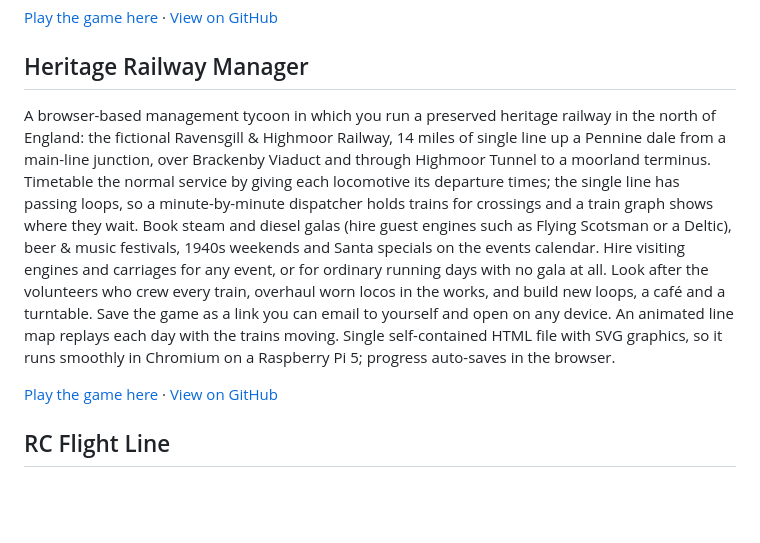
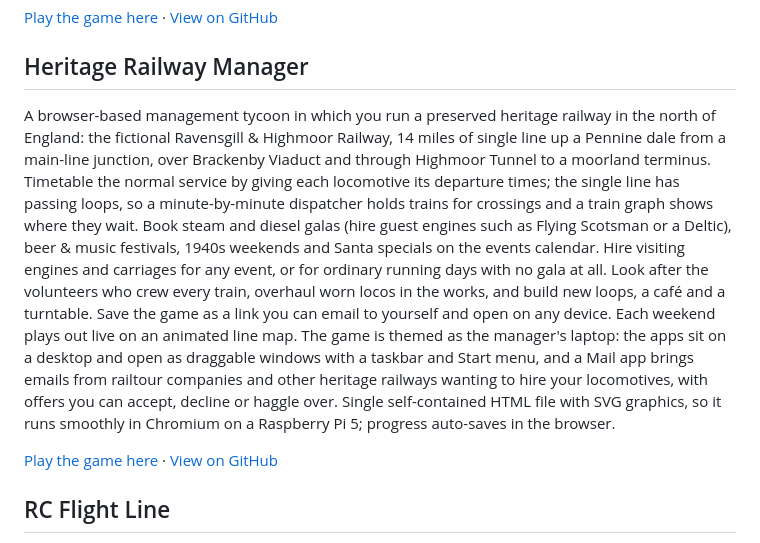
Before and after one commit to BrendanJamesLynskey/JW, a Markdown page: README.md, the part around the change. Rendered like a GitHub page; blank space fills up the shorter version.

Commit message:
Heritage Railway Manager: mention the laptop desktop and loco-hire mail
Co-Authored-By: Claude Opus 5.5 <noreply@anthropic.com>

```diff
--- a/README.md
+++ b/README.md
@@ -77,7 +77,7 @@ A browser-based management tycoon in which you run a British charter railtour co
 
 ## Heritage Railway Manager
 
-A browser-based management tycoon in which you run a preserved heritage railway in the north of England: the fictional Ravensgill & Highmoor Railway, 14 miles of single line up a Pennine dale from a main-line junction, over Brackenby Viaduct and through Highmoor Tunnel to a moorland terminus. Timetable the normal service by giving each locomotive its departure times; the single line has passing loops, so a minute-by-minute dispatcher holds trains for crossings and a train graph shows where they wait. Book steam and diesel galas (hire guest engines such as Flying Scotsman or a Deltic), beer & music festivals, 1940s weekends and Santa specials on the events calendar. Hire visiting engines and carriages for any event, or for ordinary running days with no gala at all. Look after the volunteers who crew every train, overhaul worn locos in the works, and build new loops, a café and a turntable. Save the game as a link you can email to yourself and open on any device. An animated line map replays each day with the trains moving. Single self-contained HTML file with SVG graphics, so it runs smoothly in Chromium on a Raspberry Pi 5; progress auto-saves in the browser.
+A browser-based management tycoon in which you run a preserved heritage railway in the north of England: the fictional Ravensgill & Highmoor Railway, 14 miles of single line up a Pennine dale from a main-line junction, over Brackenby Viaduct and through Highmoor Tunnel to a moorland terminus. Timetable the normal service by giving each locomotive its departure times; the single line has passing loops, so a minute-by-minute dispatcher holds trains for crossings and a train graph shows where they wait. Book steam and diesel galas (hire guest engines such as Flying Scotsman or a Deltic), beer & music festivals, 1940s weekends and Santa specials on the events calendar. Hire visiting engines and carriages for any event, or for ordinary running days with no gala at all. Look after the volunteers who crew every train, overhaul worn locos in the works, and build new loops, a café and a turntable. Save the game as a link you can email to yourself and open on any device. Each weekend plays out live on an animated line map. The game is themed as the manager's laptop: the apps sit on a desktop and open as draggable windows with a taskbar and Start menu, and a Mail app brings emails from railtour companies and other heritage railways wanting to hire your locomotives, with offers you can accept, decline or haggle over. Single self-contained HTML file with SVG graphics, so it runs smoothly in Chromium on a Raspberry Pi 5; progress auto-saves in the browser.
 
 [Play the game here](https://brendanjameslynskey.github.io/Heritage-Railway-Manager/) &middot; [View on GitHub](https://github.com/BrendanJamesLynskey/Heritage-Railway-Manager)
 
```
